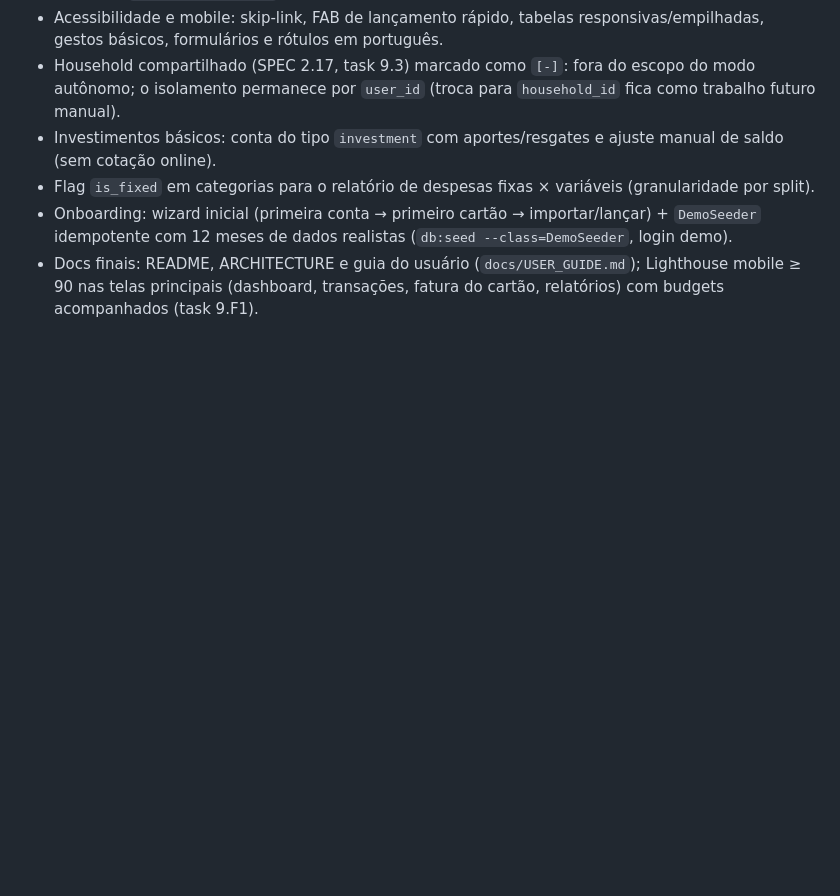
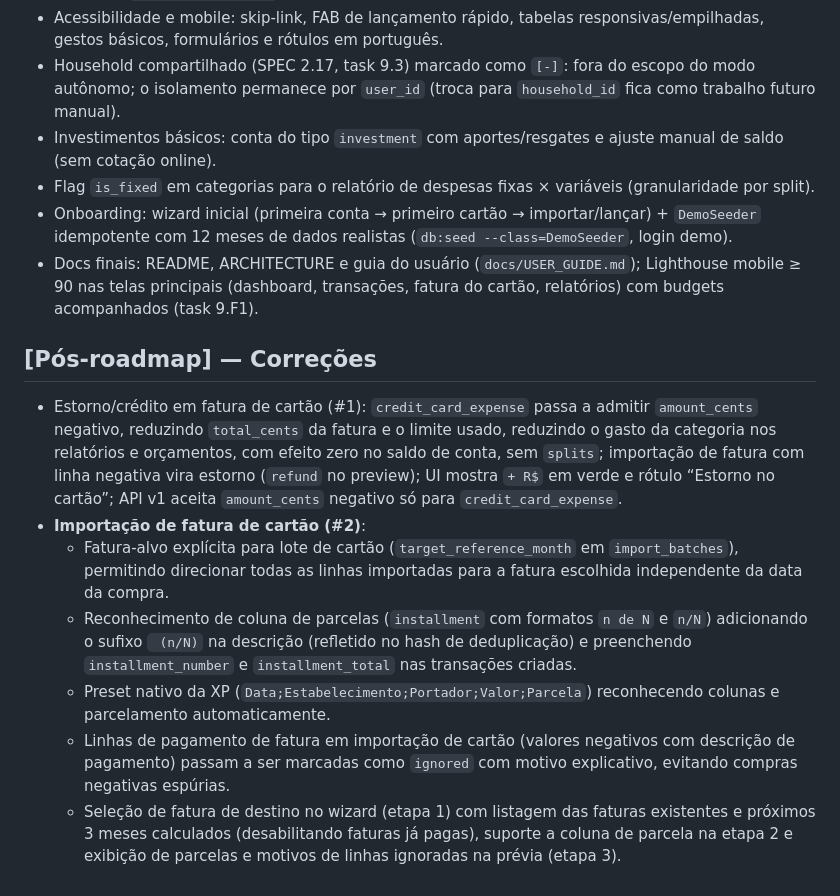
Before and after one commit to alienmonk09/autopilot-finance-iam, a Markdown page: exemplo/CHANGELOG.md, the part around the change. Drawn GitHub-style; blank space fills up the shorter version.

Commit message:
docs: SPEC, guia do usuário e CHANGELOG do app após as correções #1, #2 e #3 (estorno no cartão, importação de fatura, data do saldo inicial)

```diff
--- a/exemplo/CHANGELOG.md
+++ b/exemplo/CHANGELOG.md
@@ -88,3 +88,13 @@ Formato inspirado em [Keep a Changelog](https://keepachangelog.com/), simplifica
 - Flag `is_fixed` em categorias para o relatório de despesas fixas × variáveis (granularidade por split).
 - Onboarding: wizard inicial (primeira conta → primeiro cartão → importar/lançar) + `DemoSeeder` idempotente com 12 meses de dados realistas (`db:seed --class=DemoSeeder`, login demo).
 - Docs finais: README, ARCHITECTURE e guia do usuário (`docs/USER_GUIDE.md`); Lighthouse mobile ≥ 90 nas telas principais (dashboard, transações, fatura do cartão, relatórios) com budgets acompanhados (task 9.F1).
+
+## [Pós-roadmap] — Correções
+
+- Estorno/crédito em fatura de cartão (#1): `credit_card_expense` passa a admitir `amount_cents` negativo, reduzindo `total_cents` da fatura e o limite usado, reduzindo o gasto da categoria nos relatórios e orçamentos, com efeito zero no saldo de conta, sem `splits`; importação de fatura com linha negativa vira estorno (`refund` no preview); UI mostra `+ R$` em verde e rótulo “Estorno no cartão”; API v1 aceita `amount_cents` negativo só para `credit_card_expense`.
+- **Importação de fatura de cartão (#2)**:
+  - Fatura-alvo explícita para lote de cartão (`target_reference_month` em `import_batches`), permitindo direcionar todas as linhas importadas para a fatura escolhida independente da data da compra.
+  - Reconhecimento de coluna de parcelas (`installment` com formatos `n de N` e `n/N`) adicionando o sufixo ` (n/N)` na descrição (refletido no hash de deduplicação) e preenchendo `installment_number` e `installment_total` nas transações criadas.
+  - Preset nativo da XP (`Data;Estabelecimento;Portador;Valor;Parcela`) reconhecendo colunas e parcelamento automaticamente.
+  - Linhas de pagamento de fatura em importação de cartão (valores negativos com descrição de pagamento) passam a ser marcadas como `ignored` com motivo explicativo, evitando compras negativas espúrias.
+  - Seleção de fatura de destino no wizard (etapa 1) com listagem das faturas existentes e próximos 3 meses calculados (desabilitando faturas já pagas), suporte a coluna de parcela na etapa 2 e exibição de parcelas e motivos de linhas ignoradas na prévia (etapa 3).
```
Also changed, not shown: exemplo/docs/SPEC.md (+7 -4 lines), exemplo/docs/USER_GUIDE.md (+19 -4 lines).
